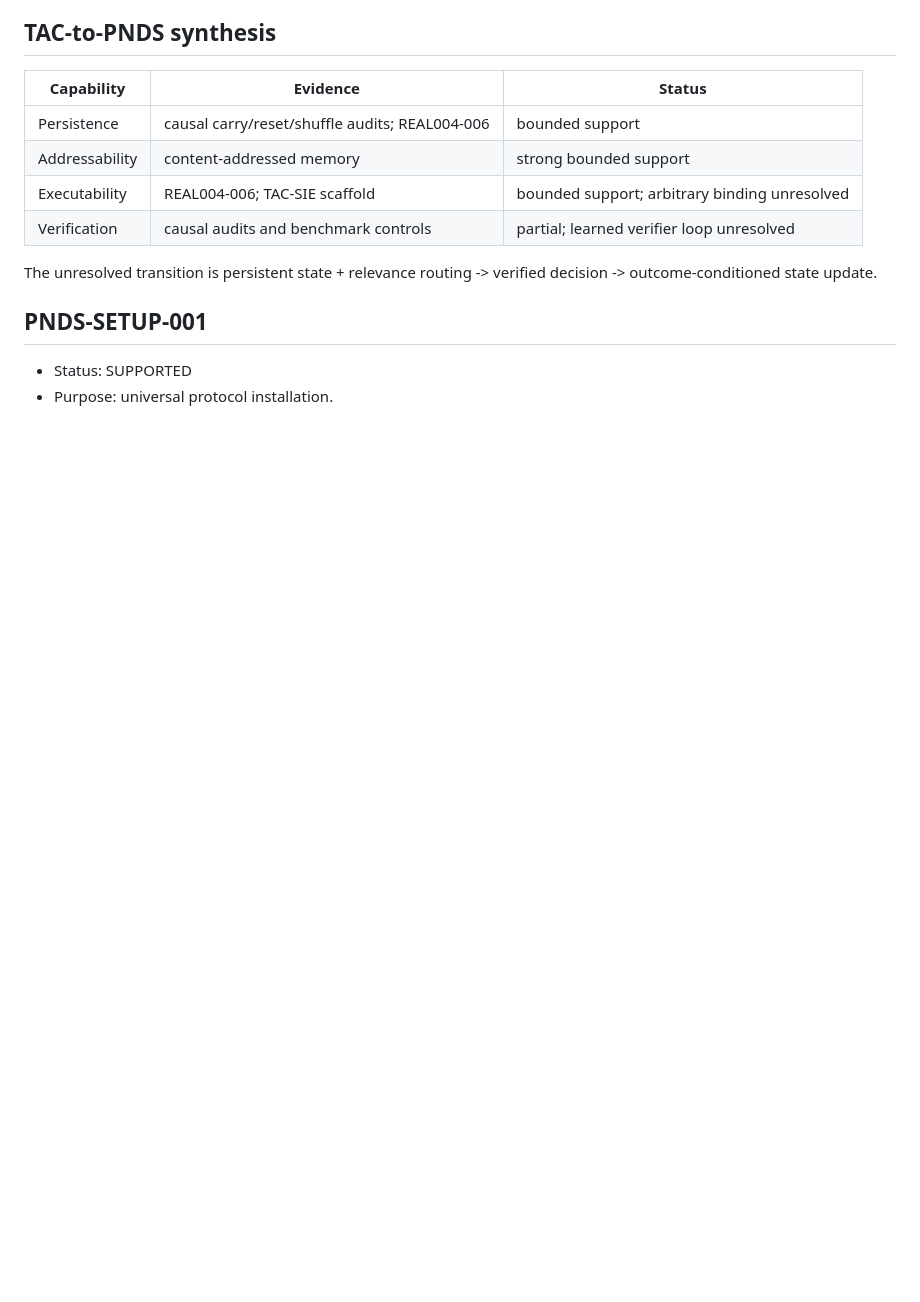
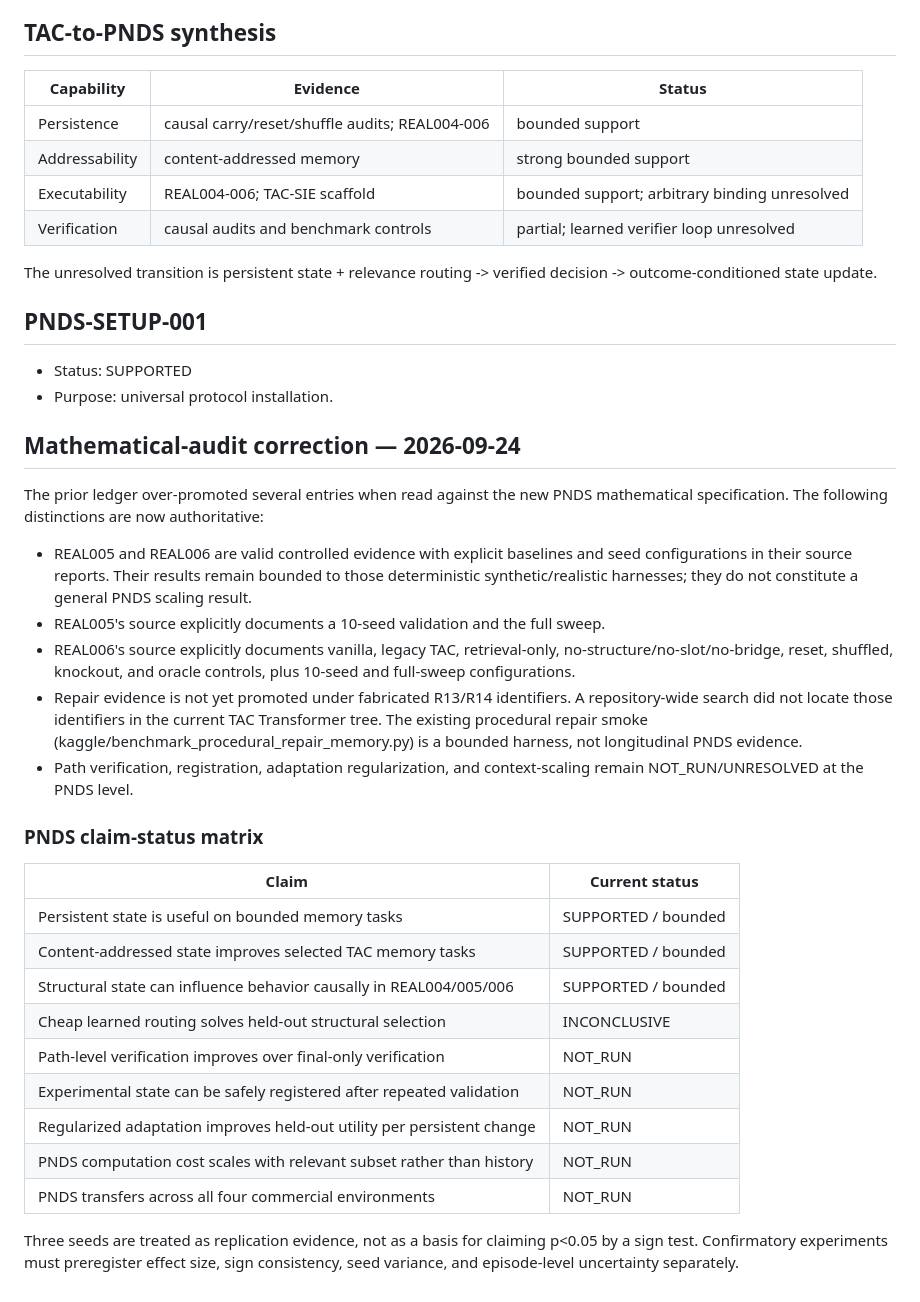
Before and after one commit to FPC-effortless/TAC-transformer, a Markdown page: docs/pnds/RESULTS.md, the part around the change. Drawn GitHub-style; blank space fills up the shorter version.

Commit message:
docs(pnds): correct claim status after mathematical audit

```diff
--- a/docs/pnds/RESULTS.md
+++ b/docs/pnds/RESULTS.md
@@ -125,3 +125,29 @@ The unresolved transition is persistent state + relevance routing -> verified de
 ## PNDS-SETUP-001
 - Status: SUPPORTED
 - Purpose: universal protocol installation.
+
+## Mathematical-audit correction — 2026-09-24
+
+The prior ledger over-promoted several entries when read against the new PNDS mathematical specification. The following distinctions are now authoritative:
+
+- REAL005 and REAL006 are valid controlled evidence with explicit baselines and seed configurations in their source reports. Their results remain bounded to those deterministic synthetic/realistic harnesses; they do not constitute a general PNDS scaling result.
+- REAL005's source explicitly documents a 10-seed validation and the full sweep.
+- REAL006's source explicitly documents vanilla, legacy TAC, retrieval-only, no-structure/no-slot/no-bridge, reset, shuffled, knockout, and oracle controls, plus 10-seed and full-sweep configurations.
+- Repair evidence is not yet promoted under fabricated R13/R14 identifiers. A repository-wide search did not locate those identifiers in the current TAC Transformer tree. The existing procedural repair smoke (kaggle/benchmark_procedural_repair_memory.py) is a bounded harness, not longitudinal PNDS evidence.
+- Path verification, registration, adaptation regularization, and context-scaling remain NOT_RUN/UNRESOLVED at the PNDS level.
+
+### PNDS claim-status matrix
+
+| Claim | Current status |
+|---|---|
+| Persistent state is useful on bounded memory tasks | SUPPORTED / bounded |
+| Content-addressed state improves selected TAC memory tasks | SUPPORTED / bounded |
+| Structural state can influence behavior causally in REAL004/005/006 | SUPPORTED / bounded |
+| Cheap learned routing solves held-out structural selection | INCONCLUSIVE |
+| Path-level verification improves over final-only verification | NOT_RUN |
+| Experimental state can be safely registered after repeated validation | NOT_RUN |
+| Regularized adaptation improves held-out utility per persistent change | NOT_RUN |
+| PNDS computation cost scales with relevant subset rather than history | NOT_RUN |
+| PNDS transfers across all four commercial environments | NOT_RUN |
+
+Three seeds are treated as replication evidence, not as a basis for claiming p<0.05 by a sign test. Confirmatory experiments must preregister effect size, sign consistency, seed variance, and episode-level uncertainty separately.
```
